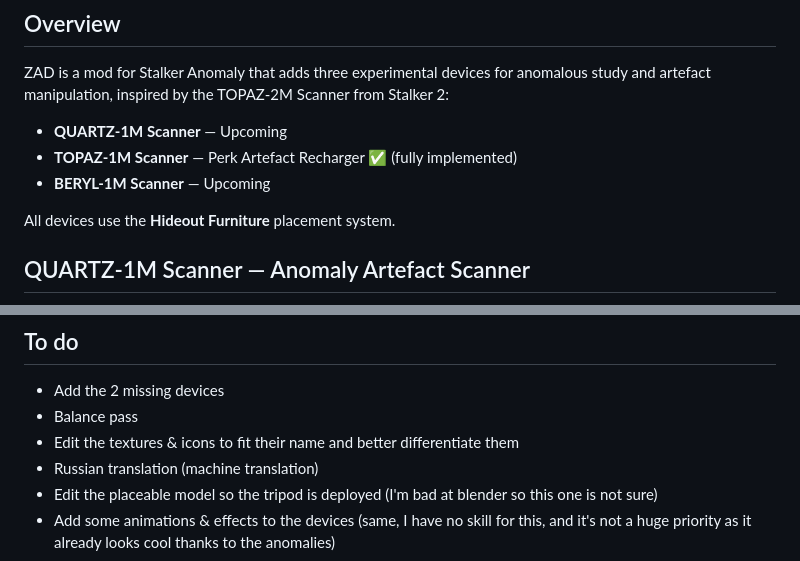
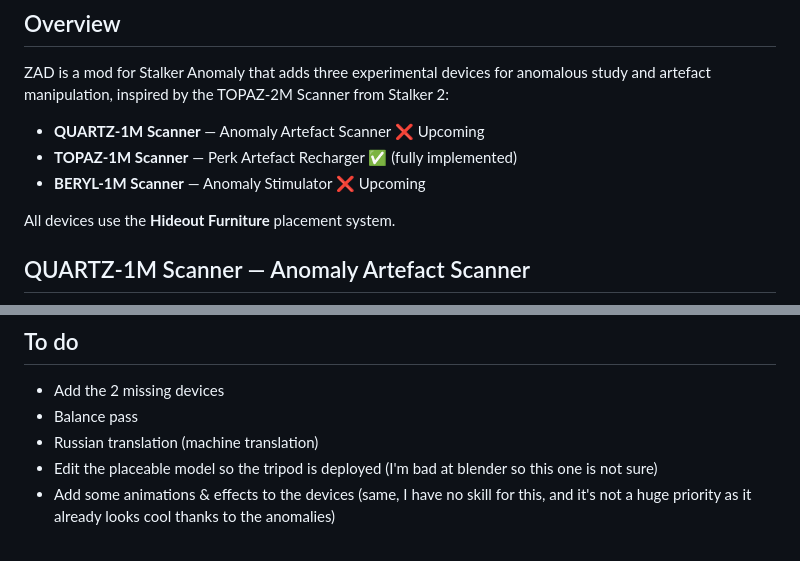
Before and after one commit to LouiBZH/ZAD-Zhytomyr_Anomaly_Devices, a Markdown page: README.md, 2 parts joined by grey strips. Drawn GitHub-style.

Commit message:
Revise scanner descriptions in README.md
Updated descriptions of QUARTZ-1M and BERYL-1M scanners to reflect their functionalities.

```diff
--- a/README.md
+++ b/README.md
@@ -4,9 +4,9 @@
 
 ZAD is a mod for Stalker Anomaly that adds three experimental devices for anomalous study and artefact manipulation, inspired by the TOPAZ-2M Scanner from Stalker 2:
 
-- **QUARTZ-1M Scanner** — Upcoming
+- **QUARTZ-1M Scanner** — Anomaly Artefact Scanner ❌ Upcoming
 - **TOPAZ-1M Scanner** — Perk Artefact Recharger ✅ (fully implemented)
-- **BERYL-1M Scanner** — Upcoming
+- **BERYL-1M Scanner** — Anomaly Stimulator ❌ Upcoming
 
 All devices use the **Hideout Furniture** placement system.
 
@@ -44,7 +44,6 @@ Drop in MO2 at any priority, there should be no overwrites
 
 - Add the 2 missing devices
 - Balance pass
-- Edit the textures & icons to fit their name and better differentiate them
 - Russian translation (machine translation)
 - Edit the placeable model so the tripod is deployed (I'm bad at blender so this one is not sure)
 - Add some animations & effects to the devices (same, I have no skill for this, and it's not a huge priority as it already looks cool thanks to the anomalies)
```
